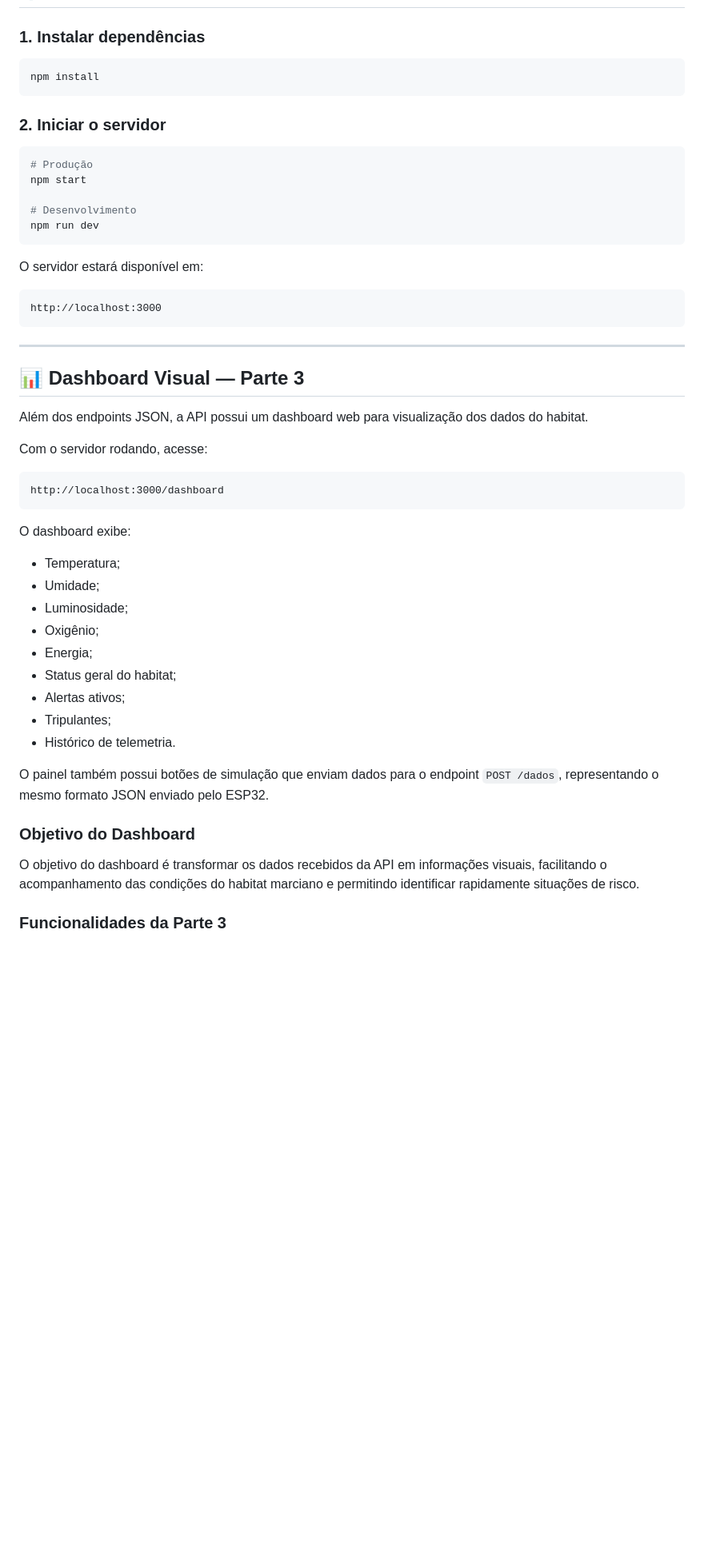
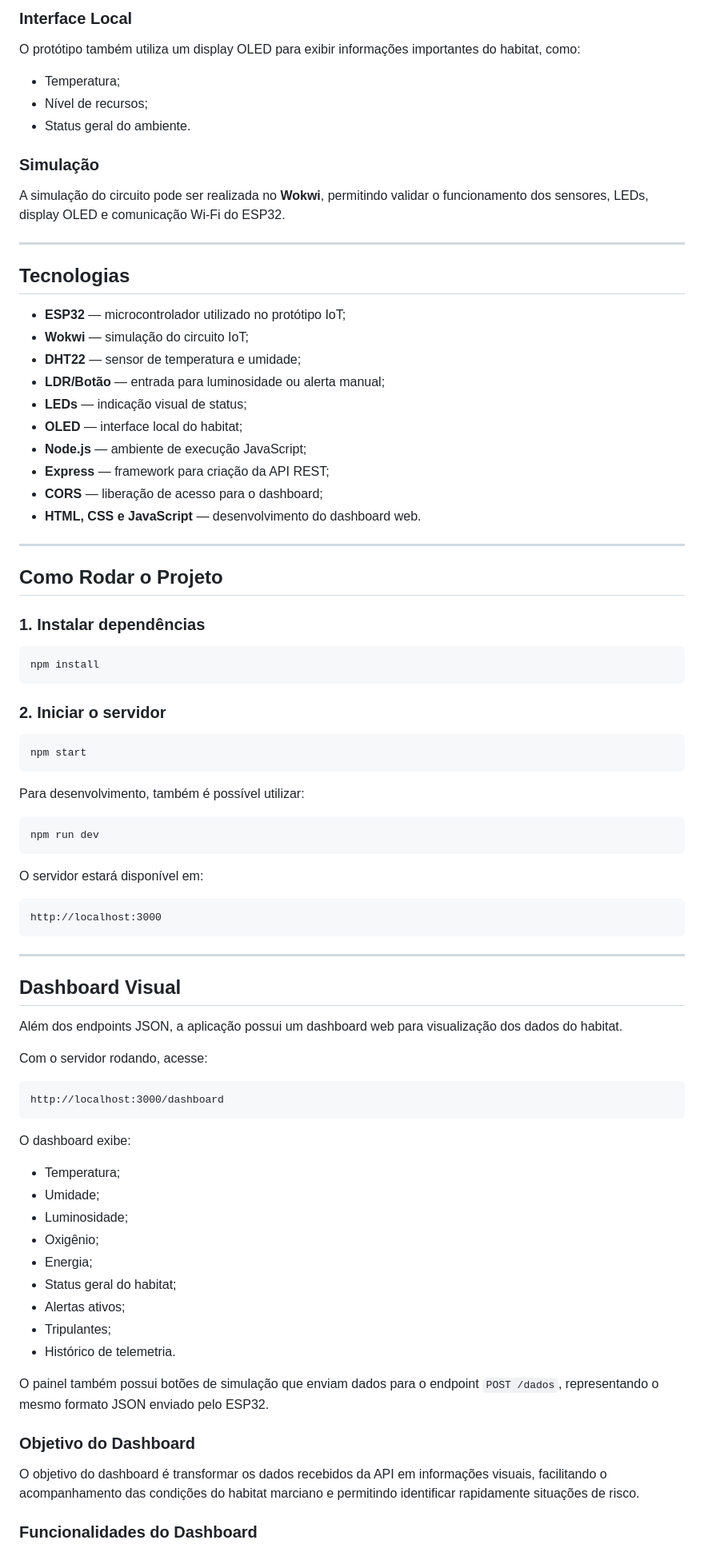
Before and after one commit to marina-2907/global-solution-areslife-iot, a Markdown page: README.md, the part around one of its changes. Shown at 80% size. GitHub-like rendering; blank space fills up the shorter version.

````diff
--- a/README.md
+++ b/README.md
@@ -52,3 +75,33 @@ A solução está dividida em três partes:
+### Interface Local
+
+O protótipo também utiliza um display OLED para exibir informações importantes do habitat, como:
+
+* Temperatura;
+* Nível de recursos;
+* Status geral do ambiente.
+
+### Simulação
+
+A simulação do circuito pode ser realizada no **Wokwi**, permitindo validar o funcionamento dos sensores, LEDs, display OLED e comunicação Wi-Fi do ESP32.
+
+---
+
+##  Tecnologias
+
+* **ESP32** — microcontrolador utilizado no protótipo IoT;
+* **Wokwi** — simulação do circuito IoT;
+* **DHT22** — sensor de temperatura e umidade;
+* **LDR/Botão** — entrada para luminosidade ou alerta manual;
+* **LEDs** — indicação visual de status;
+* **OLED** — interface local do habitat;
+* **Node.js** — ambiente de execução JavaScript;
+* **Express** — framework para criação da API REST;
+* **CORS** — liberação de acesso para o dashboard;
+* **HTML, CSS e JavaScript** — desenvolvimento do dashboard web.
+
+---
+
+##  Como Rodar o Projeto
 
 ### 1. Instalar dependências
 
@@ -59,10 +112,12 @@ npm install
 ### 2. Iniciar o servidor
 
 ```bash
-# Produção
 npm start
+```
 
-# Desenvolvimento
+Para desenvolvimento, também é possível utilizar:
+
+```bash
 npm run dev
 ```
 
@@ -74,9 +129,9 @@ http://localhost:3000
 
 ---
 
-## 📊 Dashboard Visual — Parte 3
+##  Dashboard Visual
 
-Além dos endpoints JSON, a API possui um dashboard web para visualização dos dados do habitat.
+Além dos endpoints JSON, a aplicação possui um dashboard web para visualização dos dados do habitat.
 
 Com o servidor rodando, acesse:
 
@@ -86,15 +141,15 @@ http://localhost:3000/dashboard
 
 O dashboard exibe:
 
-- Temperatura;
-- Umidade;
-- Luminosidade;
-- Oxigênio;
-- Energia;
-- Status geral do habitat;
-- Alertas ativos;
-- Tripulantes;
-- Histórico de telemetria.
+* Temperatura;
+* Umidade;
+* Luminosidade;
+* Oxigênio;
+* Energia;
+* Status geral do habitat;
+* Alertas ativos;
+* Tripulantes;
+* Histórico de telemetria.
 
 O painel também possui botões de simulação que enviam dados para o endpoint `POST /dados`, representando o mesmo formato JSON enviado pelo ESP32.
 
@@ -102,5 +157,5 @@ O painel também possui botões de simulação que enviam dados para o endpoint
 
 O objetivo do dashboard é transformar os dados recebidos da API em informações visuais, facilitando o acompanhamento das condições do habitat marciano e permitindo identificar rapidamente situações de risco.
 
-### Funcionalidades da Parte 3
+### Funcionalidades do Dashboard
 
````
Also changed, not shown: other parts of README.md (+108 -56 lines).
